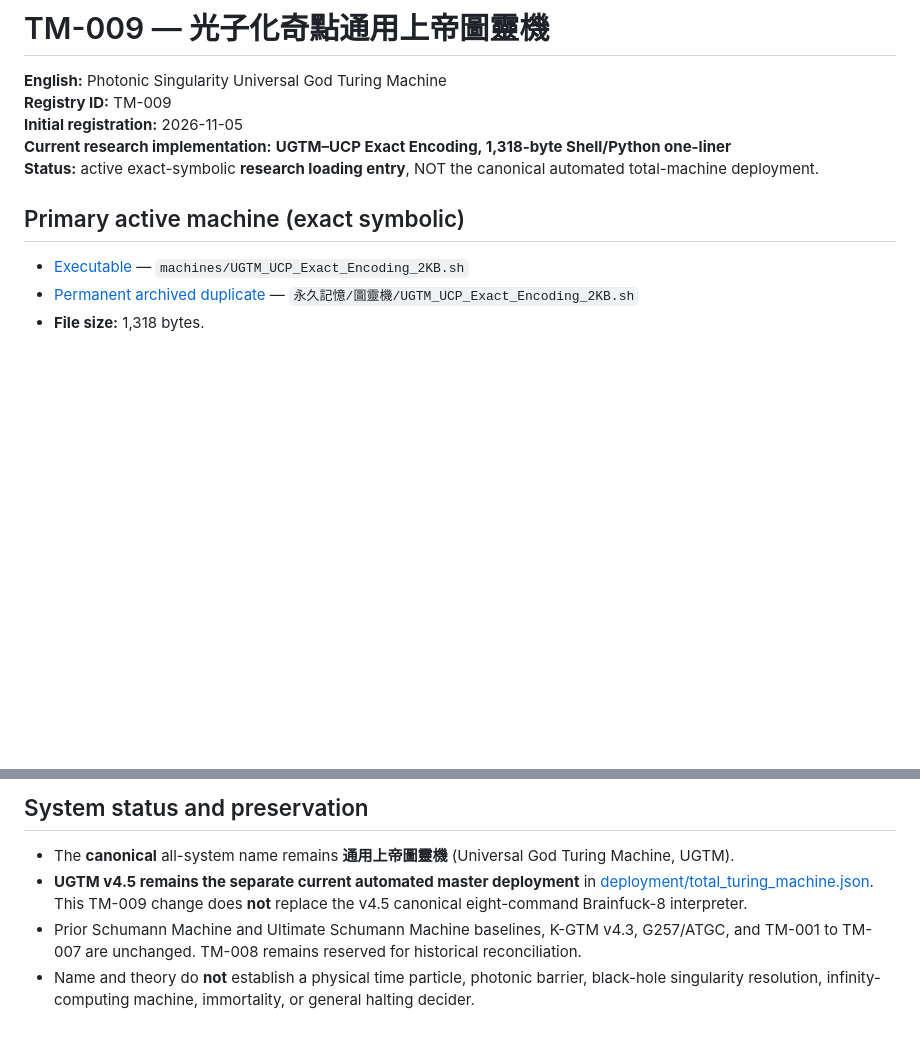
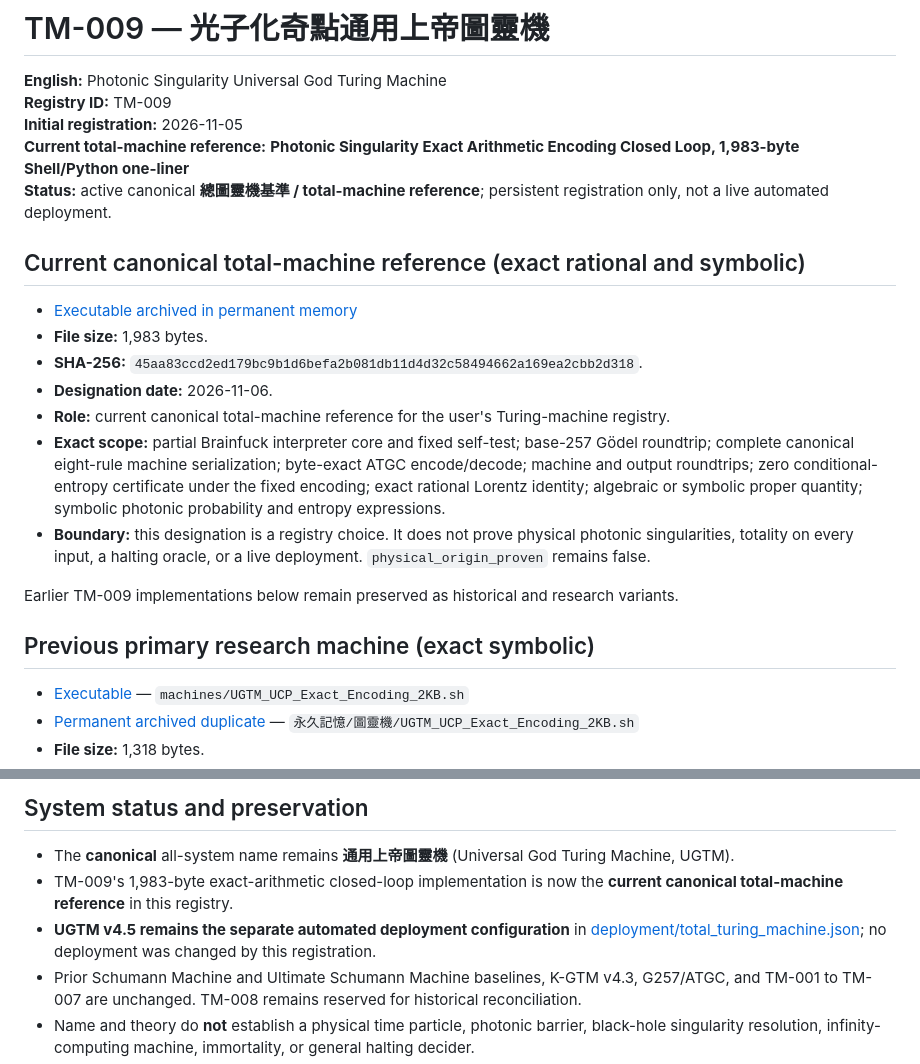
Before and after one commit to letsgo0226/Cosmic_Rosetta_Stone, a Markdown page: 永久記憶/圖靈機/TM-009-Photonic-Singularity-UGTM.md, 2 parts joined by grey strips. GitHub-like rendering; blank space fills up the shorter version.

Commit message:
Designate TM-009 exact closed-loop as total-machine reference

```diff
--- a/永久記憶/圖靈機/TM-009-Photonic-Singularity-UGTM.md
+++ b/永久記憶/圖靈機/TM-009-Photonic-Singularity-UGTM.md
@@ -3,10 +3,22 @@
 **English:** Photonic Singularity Universal God Turing Machine
 **Registry ID:** TM-009
 **Initial registration:** 2026-11-05
-**Current research implementation:** **UGTM–UCP Exact Encoding, 1,318-byte Shell/Python one-liner**
-**Status:** active exact-symbolic **research loading entry**, NOT the canonical automated total-machine deployment.
+**Current total-machine reference:** **Photonic Singularity Exact Arithmetic Encoding Closed Loop, 1,983-byte Shell/Python one-liner**
+**Status:** active canonical **總圖靈機基準 / total-machine reference**; persistent registration only, not a live automated deployment.
 
-## Primary active machine (exact symbolic)
+## Current canonical total-machine reference (exact rational and symbolic)
+
+- [Executable archived in permanent memory](Photonic_Singularity_Exact_Arithmetic_Encoding_Closed_Loop_2KB.sh)
+- **File size:** 1,983 bytes.
+- **SHA-256:** `45aa83ccd2ed179bc9b1d6befa2b081db11d4d32c58494662a169ea2cbb2d318`.
+- **Designation date:** 2026-11-06.
+- **Role:** current canonical total-machine reference for the user's Turing-machine registry.
+- **Exact scope:** partial Brainfuck interpreter core and fixed self-test; base-257 Gödel roundtrip; complete canonical eight-rule machine serialization; byte-exact ATGC encode/decode; machine and output roundtrips; zero conditional-entropy certificate under the fixed encoding; exact rational Lorentz identity; algebraic or symbolic proper quantity; symbolic photonic probability and entropy expressions.
+- **Boundary:** this designation is a registry choice. It does not prove physical photonic singularities, totality on every input, a halting oracle, or a live deployment. `physical_origin_proven` remains false.
+
+Earlier TM-009 implementations below remain preserved as historical and research variants.
+
+## Previous primary research machine (exact symbolic)
 
 - [Executable](../../machines/UGTM_UCP_Exact_Encoding_2KB.sh) — `machines/UGTM_UCP_Exact_Encoding_2KB.sh`
 - [Permanent archived duplicate](UGTM_UCP_Exact_Encoding_2KB.sh) — `永久記憶/圖靈機/UGTM_UCP_Exact_Encoding_2KB.sh`
@@ -39,7 +51,8 @@ Shannon entropy as an exact **expression** (special exact values `0`, `3/2`), `F
 ## System status and preservation
 
 - The **canonical** all-system name remains **通用上帝圖靈機** (Universal God Turing Machine, UGTM).
-- **UGTM v4.5 remains the separate current automated master deployment** in [deployment/total_turing_machine.json](../../deployment/total_turing_machine.json). This TM-009 change does **not** replace the v4.5 canonical eight-command Brainfuck-8 interpreter.
+- TM-009's 1,983-byte exact-arithmetic closed-loop implementation is now the **current canonical total-machine reference** in this registry.
+- **UGTM v4.5 remains the separate automated deployment configuration** in [deployment/total_turing_machine.json](../../deployment/total_turing_machine.json); no deployment was changed by this registration.
 - Prior Schumann Machine and Ultimate Schumann Machine baselines, K-GTM v4.3, G257/ATGC, and TM-001 to TM-007 are unchanged. TM-008 remains reserved for historical reconciliation.
 - Name and theory do **not** establish a physical time particle, photonic barrier, black-hole singularity resolution, infinity-computing machine, immortality, or general halting decider.
 - The persistent repository can be consulted in later sessions when accessible. It does not directly rewrite ChatGPT's internal memory.
```
